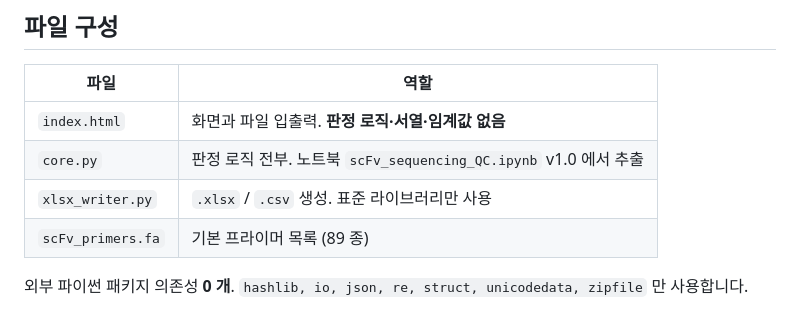
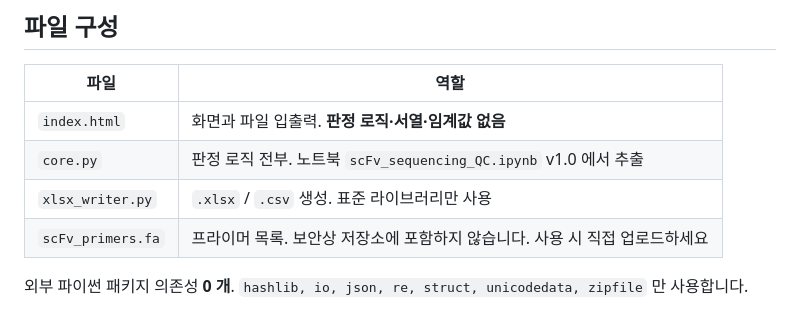
Before and after one commit to JIUSE-hub/scfv-qc, a Markdown page: README.md, the part around the change. GitHub-like rendering.

```diff
--- a/README.md
+++ b/README.md
@@ -12,7 +12,7 @@
 | `index.html` | 화면과 파일 입출력. **판정 로직·서열·임계값 없음** |
 | `core.py` | 판정 로직 전부. 노트북 `scFv_sequencing_QC.ipynb` v1.0 에서 추출 |
 | `xlsx_writer.py` | `.xlsx` / `.csv` 생성. 표준 라이브러리만 사용 |
-| `scFv_primers.fa` | 기본 프라이머 목록 (89 종) |
+| `scFv_primers.fa` | 프라이머 목록. 보안상 저장소에 포함하지 않습니다. 사용 시 직접 업로드하세요 |
 
 외부 파이썬 패키지 의존성 **0 개**. `hashlib, io, json, re, struct, unicodedata, zipfile` 만 사용합니다.
 
```
